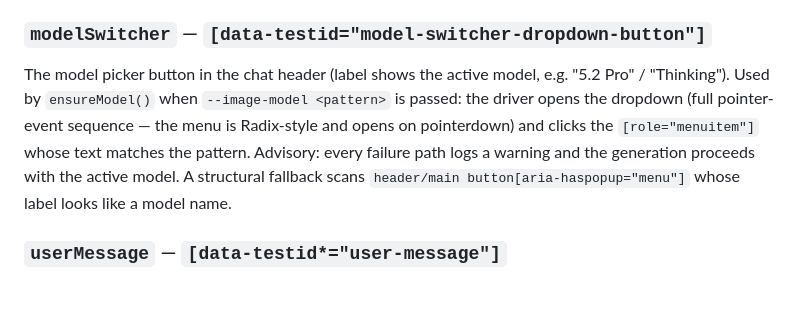
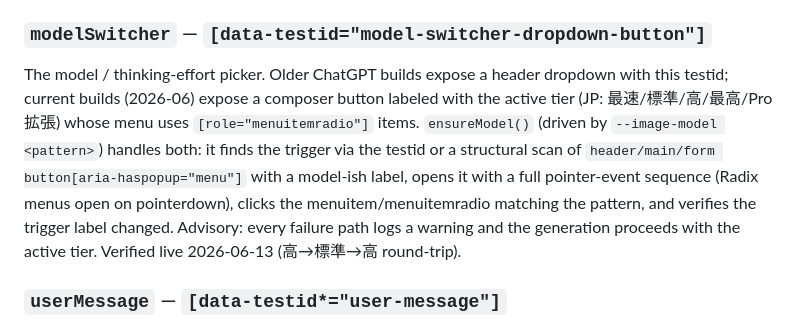
Before and after one commit to aiarranger/image-arranger, a Markdown page: SELECTORS.md, the part around the change. GitHub-like rendering; blank space fills up the shorter version.

Commit message:
docs: ensureModel covers the current thinking-tier picker (menuitemradio), verified live
SELECTORS.md documents both UI generations (header model dropdown with
testid; composer tier button 最速/標準/高/最高/Pro拡張 with radio items);
AGENTS.md example switched to --image-model 高 with the Pro-拡張 outage note.

Co-Authored-By: Claude Fable 5 <noreply@anthropic.com>

```diff
--- a/SELECTORS.md
+++ b/SELECTORS.md
@@ -92,13 +92,17 @@ present, the driver returns the image immediately; when absent it requires two
 stable polls so a progressive preview is not grabbed mid-generation.
 
 ### `modelSwitcher` — `[data-testid="model-switcher-dropdown-button"]`
-The model picker button in the chat header (label shows the active model, e.g.
-"5.2 Pro" / "Thinking"). Used by `ensureModel()` when `--image-model <pattern>`
-is passed: the driver opens the dropdown (full pointer-event sequence — the
-menu is Radix-style and opens on pointerdown) and clicks the `[role="menuitem"]`
-whose text matches the pattern. Advisory: every failure path logs a warning and
-the generation proceeds with the active model. A structural fallback scans
-`header/main button[aria-haspopup="menu"]` whose label looks like a model name.
+The model / thinking-effort picker. Older ChatGPT builds expose a header
+dropdown with this testid; current builds (2026-06) expose a composer button
+labeled with the active tier (JP: 最速/標準/高/最高/Pro 拡張) whose menu uses
+`[role="menuitemradio"]` items. `ensureModel()` (driven by
+`--image-model <pattern>`) handles both: it finds the trigger via the testid or
+a structural scan of `header/main/form button[aria-haspopup="menu"]` with a
+model-ish label, opens it with a full pointer-event sequence (Radix menus open
+on pointerdown), clicks the menuitem/menuitemradio matching the pattern, and
+verifies the trigger label changed. Advisory: every failure path logs a warning
+and the generation proceeds with the active tier. Verified live 2026-06-13
+(高→標準→高 round-trip).
 
 ### `userMessage` — `[data-testid*="user-message"]`
 Marks a turn as the user's. Locale-independent. Images inside a user turn are
```
Also changed, not shown: AGENTS.md (+3 -2 lines).
